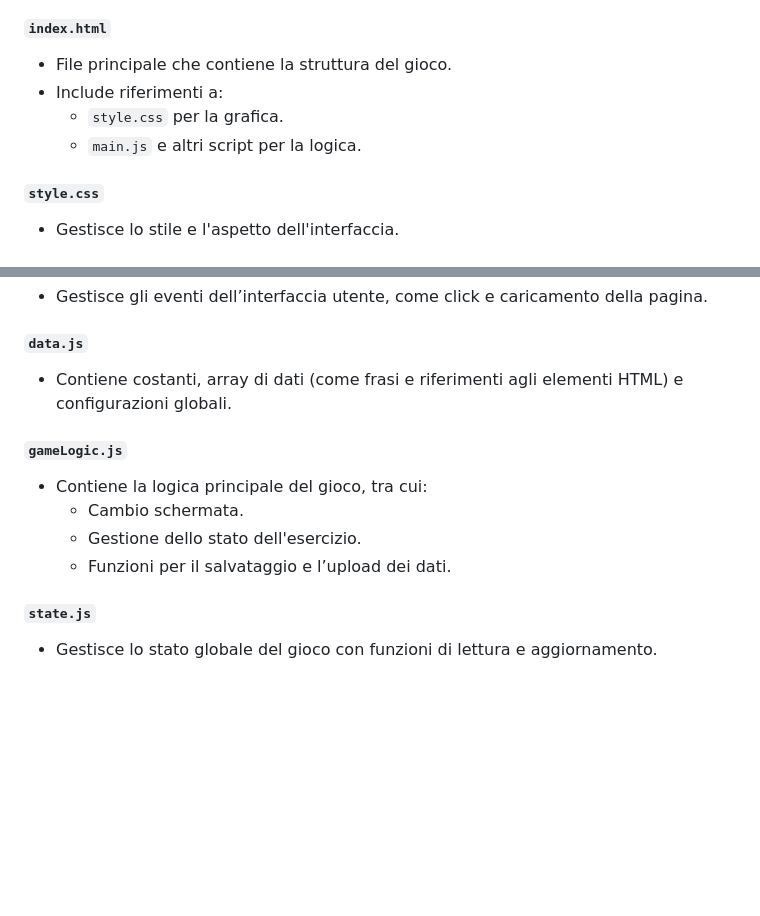
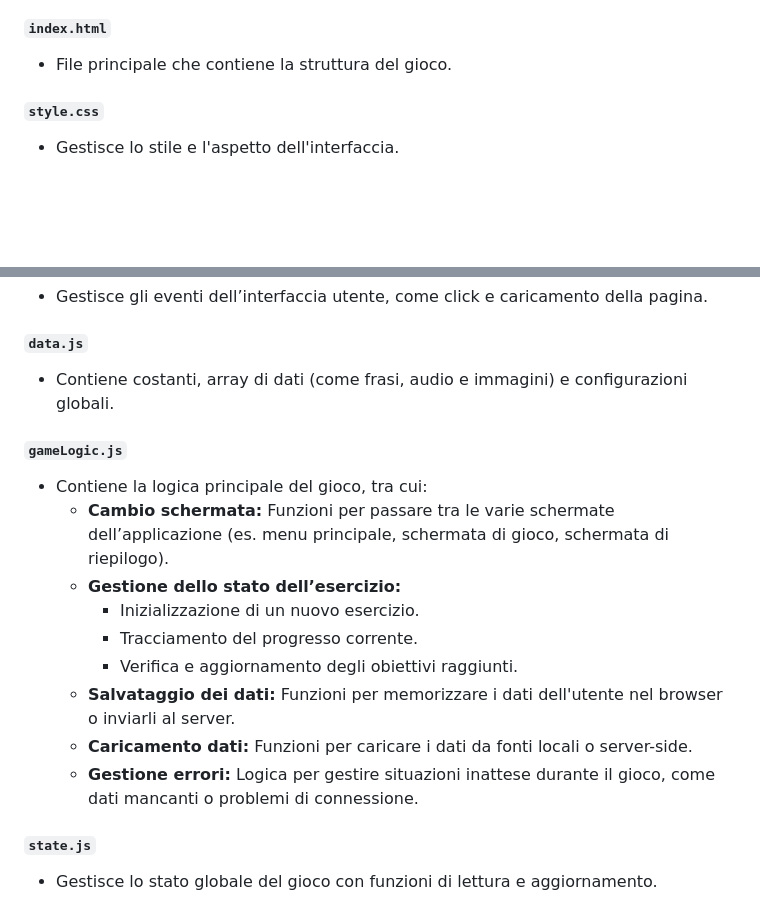
Before and after one commit to alessandromanattini/MARS, a Markdown page: README.md, 2 parts joined by grey strips. GitHub-like rendering; blank space fills up the shorter version.

```diff
--- a/README.md
+++ b/README.md
@@ -34,9 +34,6 @@ Per poter utilizzare e testare questa applicazione, hai bisogno di:
 
 #### `index.html`
 - File principale che contiene la struttura del gioco.
-- Include riferimenti a:
-  - `style.css` per la grafica.
-  - `main.js` e altri script per la logica.
 
 #### `style.css`
 - Gestisce lo stile e l'aspetto dell'interfaccia.
@@ -52,13 +49,18 @@ Per poter utilizzare e testare questa applicazione, hai bisogno di:
 - Gestisce gli eventi dell’interfaccia utente, come click e caricamento della pagina.
 
 #### `data.js`
-- Contiene costanti, array di dati (come frasi e riferimenti agli elementi HTML) e configurazioni globali.
+- Contiene costanti, array di dati (come frasi, audio e immagini) e configurazioni globali.
 
 #### `gameLogic.js`
 - Contiene la logica principale del gioco, tra cui:
-  - Cambio schermata.
-  - Gestione dello stato dell'esercizio.
-  - Funzioni per il salvataggio e l’upload dei dati.
+  - **Cambio schermata:** Funzioni per passare tra le varie schermate dell’applicazione (es. menu principale, schermata di gioco, schermata di riepilogo).
+  - **Gestione dello stato dell’esercizio:**
+    - Inizializzazione di un nuovo esercizio.
+    - Tracciamento del progresso corrente.
+    - Verifica e aggiornamento degli obiettivi raggiunti.
+  - **Salvataggio dei dati:** Funzioni per memorizzare i dati dell'utente nel browser o inviarli al server.
+  - **Caricamento dati:** Funzioni per caricare i dati da fonti locali o server-side.
+  - **Gestione errori:** Logica per gestire situazioni inattese durante il gioco, come dati mancanti o problemi di connessione.
 
 #### `state.js`
 - Gestisce lo stato globale del gioco con funzioni di lettura e aggiornamento.
```
